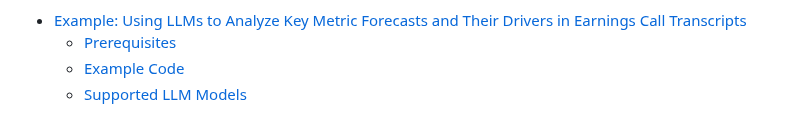
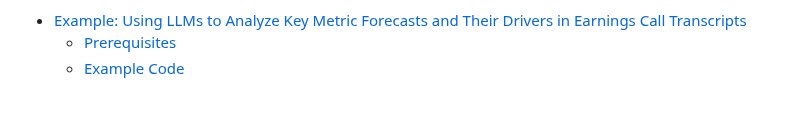
Before and after one commit to defeat-beta/defeatbeta-api, a Markdown page: doc/LLM_ForecastData_Example.md, the part around the change. Drawn GitHub-style.

```diff
--- a/doc/LLM_ForecastData_Example.md
+++ b/doc/LLM_ForecastData_Example.md
@@ -5,7 +5,6 @@
 - [Example: Using LLMs to Analyze Key Metric Forecasts and Their Drivers in Earnings Call Transcripts](#example-using-llms-to-analyze-key-metric-forecasts-and-their-drivers-in-earnings-call-transcripts)
   - [Prerequisites](#prerequisites)
   - [Example Code](#example-code)
-  - [Supported LLM Models](#supported-llm-models)
 
 <!-- END doctoc generated TOC please keep comment here to allow auto update -->
 
```
Also changed, not shown: doc/LLM_ChangeData_Example.md (+0 -1 lines), doc/LLM_KeyData_Example.md (+0 -1 lines).
